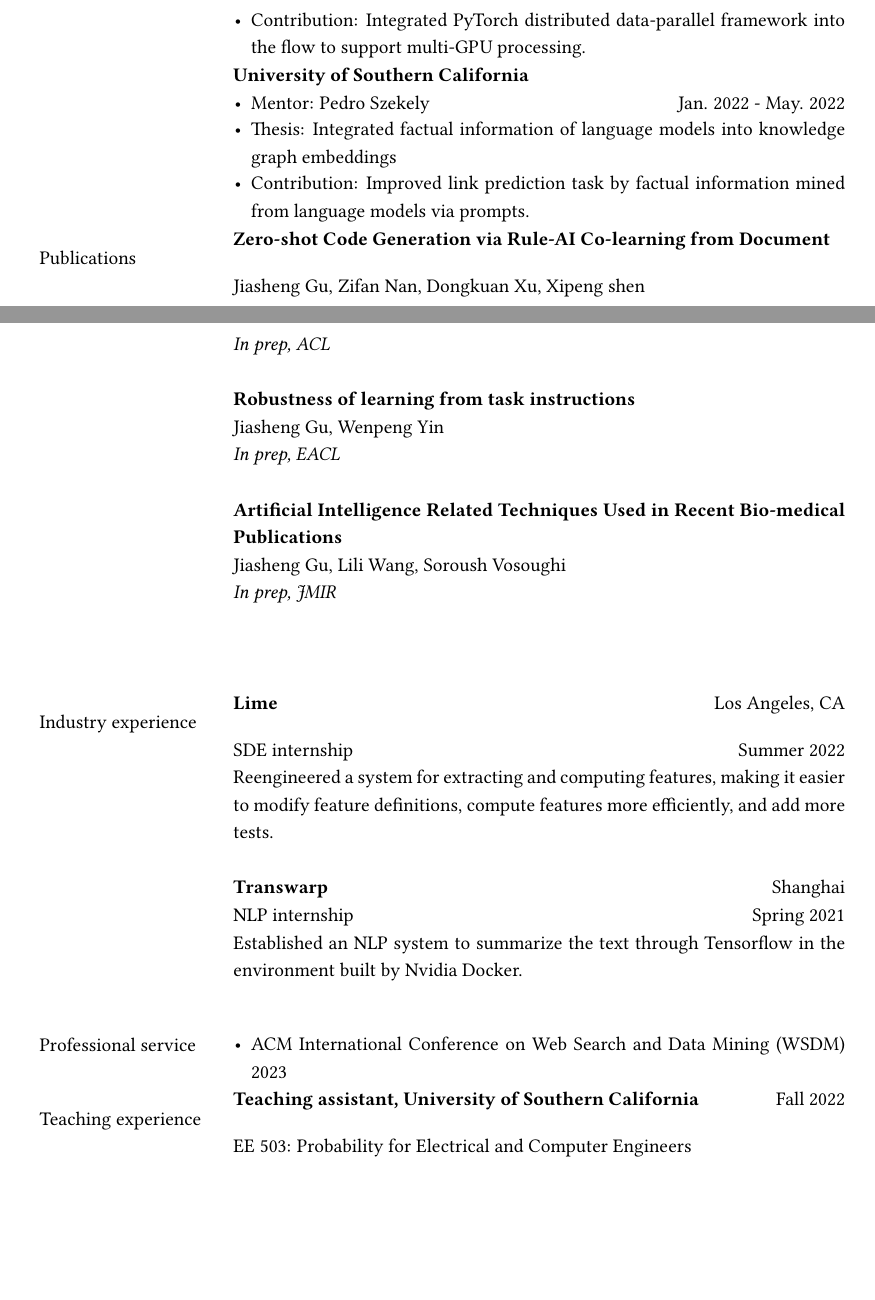
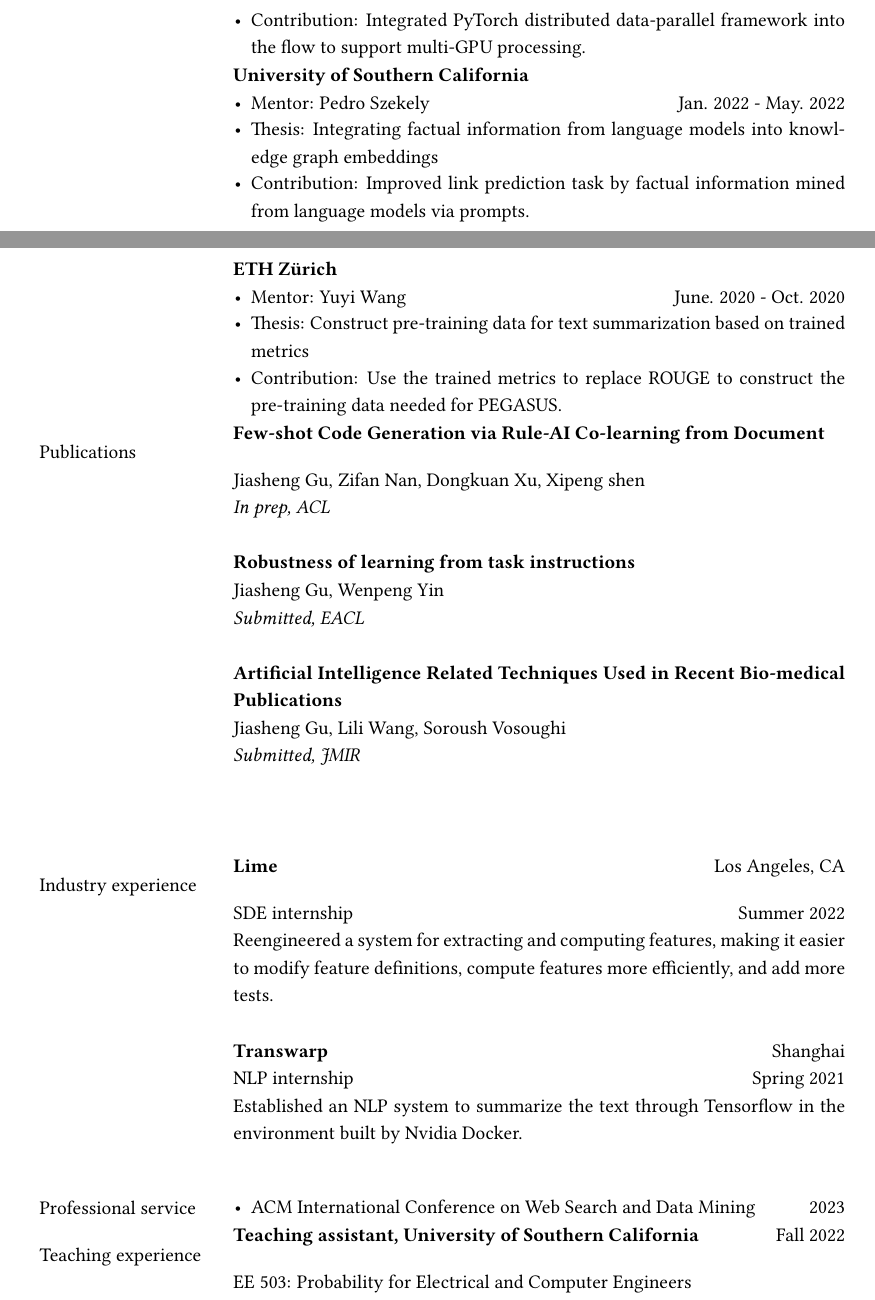
Before and after one commit to jiashenggu/Jiasheng_Gu_CV, a LaTeX document (main.tex): two parts of pages 1 and 2 of 2 before the commit and two parts of pages 1 and 2 of 3 after it, joined at a grey line, cut so that both start at the same text, the shorter picture padded with empty space. Compiled offline with pdfLaTeX.

Commit message:
submitted

```diff
--- a/main.tex
+++ b/main.tex
@@ -135,16 +135,22 @@
 
 &  \begin{itemize}[leftmargin=10pt, itemsep=-5pt, topsep=0pt,before=\textbf{University of Southern California}]
     \item Mentor: Pedro Szekely\hfill Jan. 2022 - May. 2022
-    \item Thesis: Integrated factual information of language models into knowledge graph embeddings\hfill
+    \item Thesis: Integrating factual information from language models into knowledge graph embeddings \hfill
     \item Contribution: Improved link prediction task by factual information mined from language models via prompts.
+  \end{itemize}\\
+
+&  \begin{itemize}[leftmargin=10pt, itemsep=-5pt, topsep=0pt,before=\textbf{ETH Zürich}]
+    \item Mentor: Yuyi Wang\hfill June. 2020 - Oct. 2020
+    \item Thesis: Construct pre-training data for text summarization based on trained metrics\hfill
+    \item Contribution: Use the trained metrics to replace ROUGE to construct the pre-training data needed for PEGASUS.
   \end{itemize}\\
 
 
 
 % --- Section: Publications ---
+
 \nohyphens{\color{black}{Publications}}
-
-& \textbf{Zero-shot Code Generation via Rule-AI Co-learning from Document} \\
+& \textbf{Few-shot Code Generation via Rule-AI Co-learning from Document} \\
 & Jiasheng Gu, Zifan Nan, Dongkuan Xu, Xipeng shen \\
 & \textit{In prep, ACL}\\
 & \\
@@ -152,12 +158,12 @@
 
 & \textbf{Robustness of learning from task instructions} \\
 & Jiasheng Gu, Wenpeng Yin \\
-& \textit{In prep, EACL}\\
+& \textit{Submitted, EACL}\\
 & \\
 
 & \textbf{Artificial Intelligence Related Techniques Used in Recent Bio-medical Publications} \\
 & Jiasheng Gu, Lili Wang, Soroush Vosoughi \\
-& \textit{In prep, JMIR}\\
+& \textit{Submitted, JMIR}\\
 & \\
 
 
@@ -192,7 +198,7 @@
 \newline
 {\color{black}{Professional service}}
 &  \begin{itemize}[leftmargin=10pt, itemsep=-5pt, topsep=0pt]
-    \item ACM International Conference on Web Search and Data Mining (WSDM) 2023
+    \item ACM International Conference on Web Search and Data Mining \hfill 2023
   \end{itemize}\\
 
 % --- Section: Teaching experience ---
```
Also changed, not shown: main.tex (4 more changed lines).
